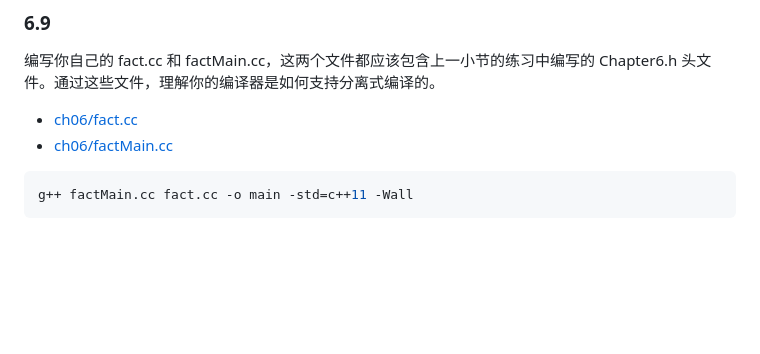
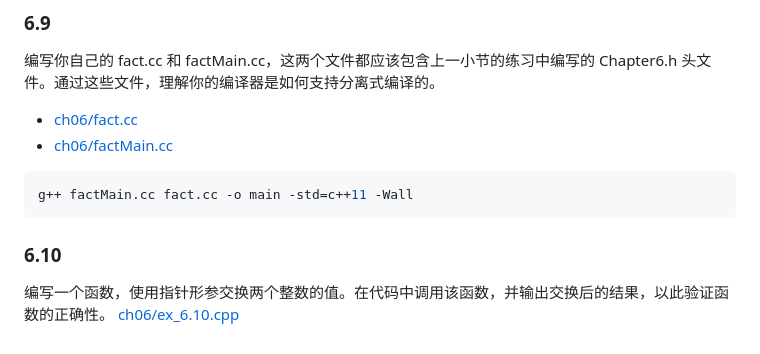
Before and after one commit to qwli7/cpp-all, a Markdown page: CppPrimer5th/README.md, the part around the change. Rendered like a GitHub page; blank space fills up the shorter version.

````diff
--- a/CppPrimer5th/README.md
+++ b/CppPrimer5th/README.md
@@ -2284,3 +2284,7 @@ int add_call_cnt() {
 ```shell
 g++ factMain.cc fact.cc -o main -std=c++11 -Wall
 ```
+
+### 6.10
+编写一个函数，使用指针形参交换两个整数的值。在代码中调用该函数，并输出交换后的结果，以此验证函数的正确性。
+[ch06/ex_6.10.cpp](ch06/ex_6.10.cpp)
````
